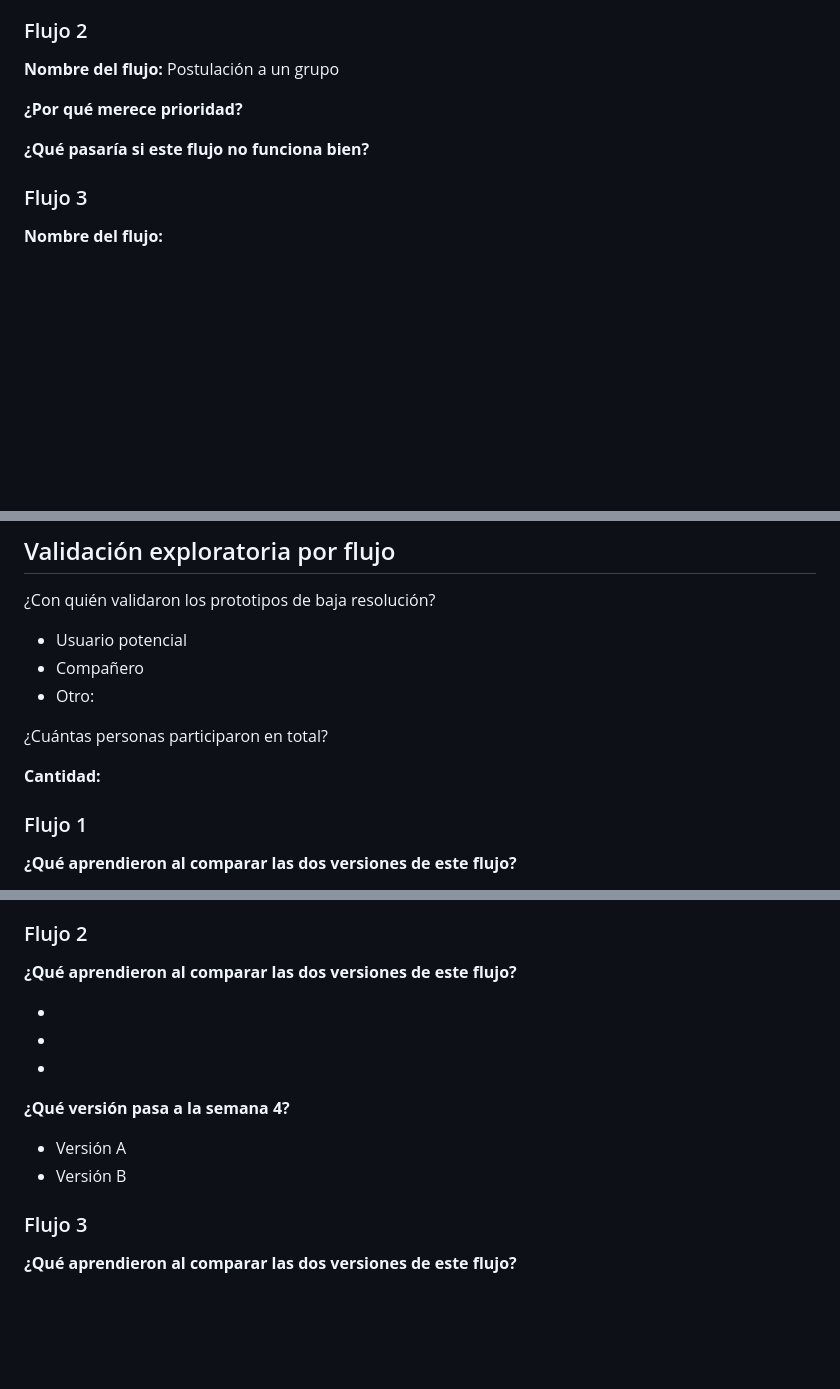
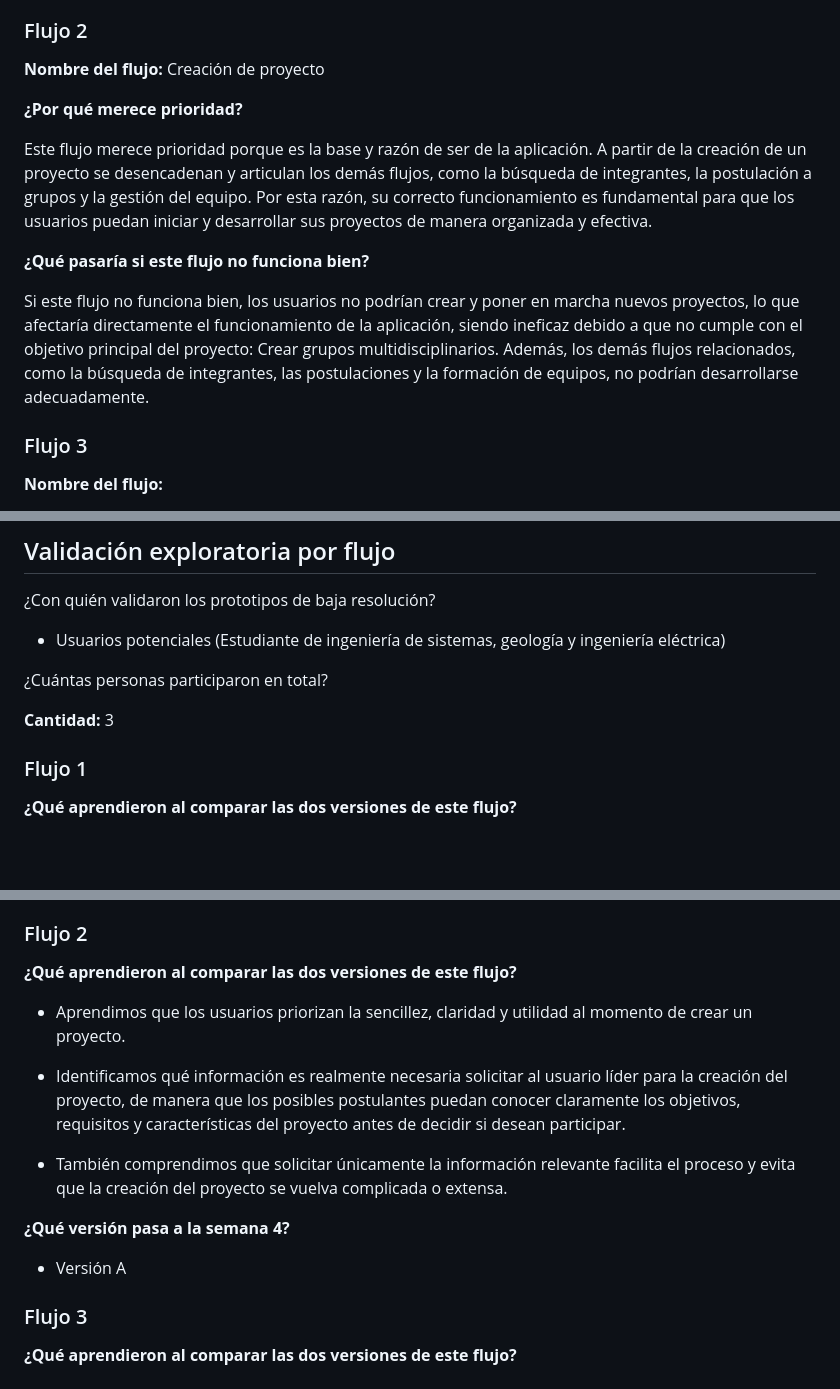
Before and after one commit to MichellBula/PROYECTO_DESIGN_THINKING, a Markdown page: Semana-3/plantilla-seleccion-de-concepto.md, 3 parts joined by grey strips. GitHub-like rendering; blank space fills up the shorter version.

Commit message:
Información flujo 2 completada

```diff
--- a/Semana-3/plantilla-seleccion-de-concepto.md
+++ b/Semana-3/plantilla-seleccion-de-concepto.md
@@ -26,12 +26,15 @@ Los estudiantes podrían tener dificultades para enviar sus postulaciones o no r
 
 ### Flujo 2
 
-**Nombre del flujo:** Postulación a un grupo
+**Nombre del flujo:** Creación de proyecto
 
 **¿Por qué merece prioridad?**
 
+Este flujo merece prioridad porque es la base y razón de ser de la aplicación. A partir de la creación de un proyecto se desencadenan y articulan los demás flujos, como la búsqueda de integrantes, la postulación a grupos y la gestión del equipo. Por esta razón, su correcto funcionamiento es fundamental para que los usuarios puedan iniciar y desarrollar sus proyectos de manera organizada y efectiva.
 
 **¿Qué pasaría si este flujo no funciona bien?**
+
+Si este flujo no funciona bien, los usuarios no podrían crear y poner en marcha nuevos proyectos, lo que afectaría directamente el funcionamiento de la aplicación, siendo ineficaz debido a que no cumple con el objetivo principal del proyecto: Crear grupos multidisciplinarios. Además, los demás flujos relacionados, como la búsqueda de integrantes, las postulaciones y la formación de equipos, no podrían desarrollarse adecuadamente.
 
 
 ### Flujo 3
@@ -82,13 +83,11 @@ Expliquen brevemente:
 
 ¿Con quién validaron los prototipos de baja resolución?
 
-- Usuario potencial
-- Compañero
-- Otro:
+- Usuarios potenciales (Estudiante de ingeniería de sistemas, geología y ingeniería eléctrica)
 
 ¿Cuántas personas participaron en total?
 
-**Cantidad:**
+**Cantidad:** 3
 
 ### Flujo 1
 
@@ -109,16 +108,15 @@ Expliquen brevemente:
 
 **¿Qué aprendieron al comparar las dos versiones de este flujo?**
 
--
+- Aprendimos que los usuarios priorizan la sencillez, claridad y utilidad al momento de crear un proyecto.
 
--
+- Identificamos qué información es realmente necesaria solicitar al usuario líder para la creación del proyecto, de manera que los posibles postulantes puedan conocer claramente los objetivos, requisitos y características del proyecto antes de decidir si desean participar.
 
--
+- También comprendimos que solicitar únicamente la información relevante facilita el proceso y evita que la creación del proyecto se vuelva complicada o extensa.
 
 **¿Qué versión pasa a la semana 4?**
 
 - Versión A
-- Versión B
 
 ### Flujo 3
 
```
Also changed, not shown: other parts of Semana-3/plantilla-seleccion-de-concepto.md (+0 -2 lines).
